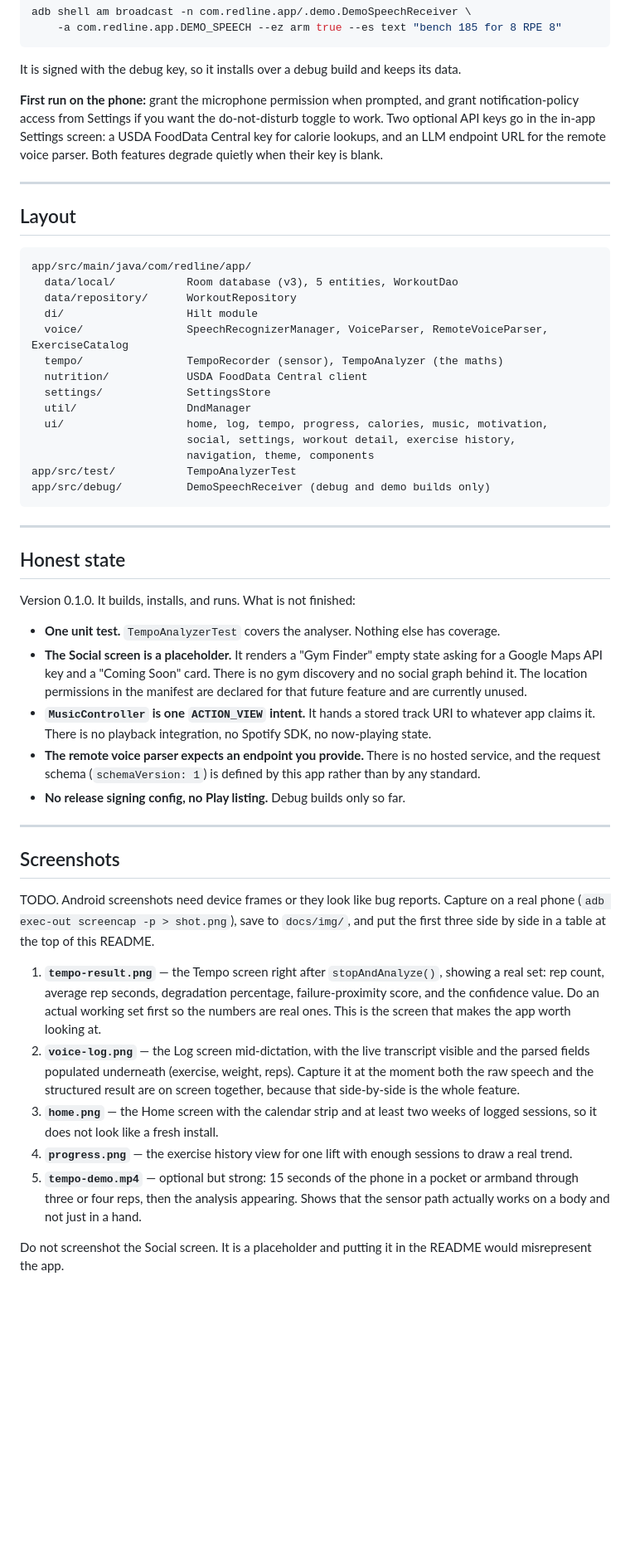
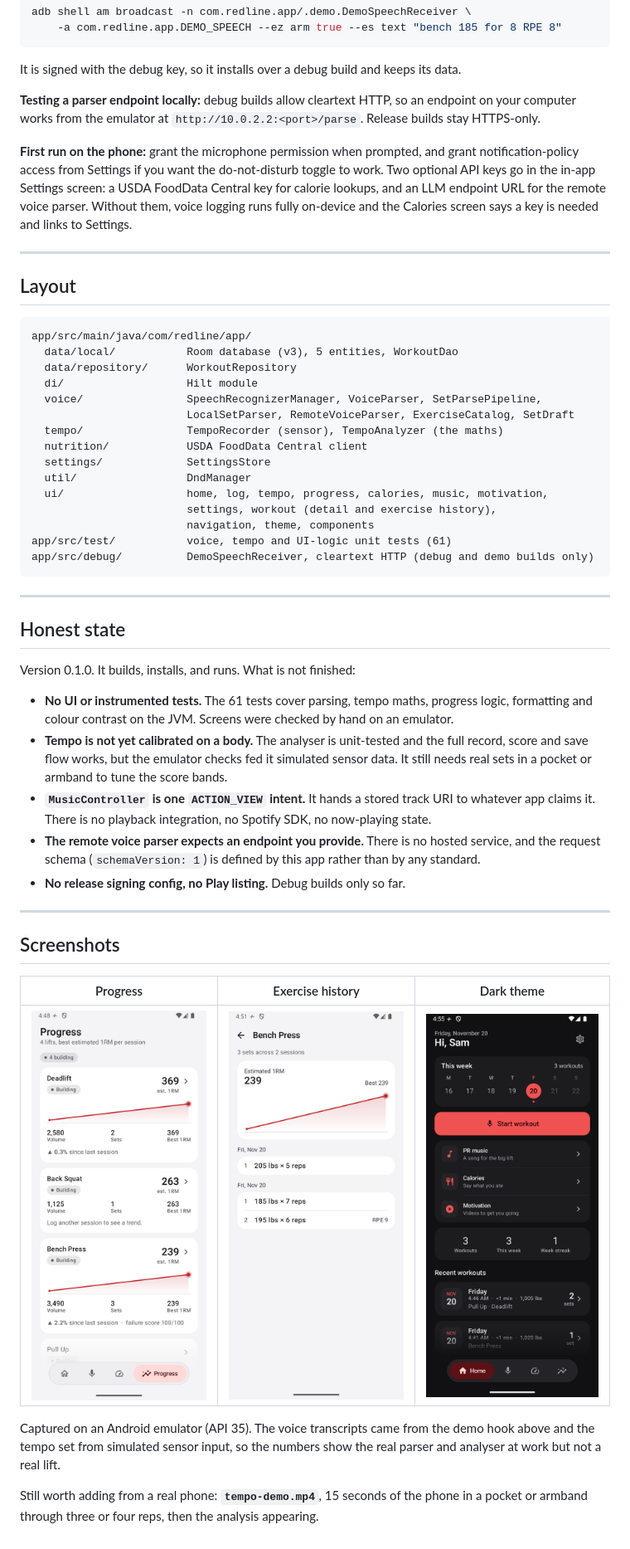
Before and after one commit to madirewolf/Redline, a Markdown page: README.md, the part around one of its changes. Shown at 83% size. GitHub-like rendering; pictures changed too: docs/img/home-dark.png (added), docs/img/progress-list.png (added), docs/img/progress.png (added); blank space fills up the shorter version.

Commit message:
Add screenshots and bring the README in line with the app

````diff
--- a/README.md
+++ b/README.md
@@ -93,7 +116,9 @@ adb shell am broadcast -n com.redline.app/.demo.DemoSpeechReceiver \
 
 It is signed with the debug key, so it installs over a debug build and keeps its data.
 
-**First run on the phone:** grant the microphone permission when prompted, and grant notification-policy access from Settings if you want the do-not-disturb toggle to work. Two optional API keys go in the in-app Settings screen: a USDA FoodData Central key for calorie lookups, and an LLM endpoint URL for the remote voice parser. Both features degrade quietly when their key is blank.
+**Testing a parser endpoint locally:** debug builds allow cleartext HTTP, so an endpoint on your computer works from the emulator at `http://10.0.2.2:<port>/parse`. Release builds stay HTTPS-only.
+
+**First run on the phone:** grant the microphone permission when prompted, and grant notification-policy access from Settings if you want the do-not-disturb toggle to work. Two optional API keys go in the in-app Settings screen: a USDA FoodData Central key for calorie lookups, and an LLM endpoint URL for the remote voice parser. Without them, voice logging runs fully on-device and the Calories screen says a key is needed and links to Settings.
 
 ---
 
@@ -104,16 +129,17 @@ app/src/main/java/com/redline/app/
   data/local/           Room database (v3), 5 entities, WorkoutDao
   data/repository/      WorkoutRepository
   di/                   Hilt module
-  voice/                SpeechRecognizerManager, VoiceParser, RemoteVoiceParser, ExerciseCatalog
+  voice/                SpeechRecognizerManager, VoiceParser, SetParsePipeline,
+                        LocalSetParser, RemoteVoiceParser, ExerciseCatalog, SetDraft
   tempo/                TempoRecorder (sensor), TempoAnalyzer (the maths)
   nutrition/            USDA FoodData Central client
   settings/             SettingsStore
   util/                 DndManager
   ui/                   home, log, tempo, progress, calories, music, motivation,
-                        social, settings, workout detail, exercise history,
+                        settings, workout (detail and exercise history),
                         navigation, theme, components
-app/src/test/           TempoAnalyzerTest
-app/src/debug/          DemoSpeechReceiver (debug and demo builds only)
+app/src/test/           voice, tempo and UI-logic unit tests (61)
+app/src/debug/          DemoSpeechReceiver, cleartext HTTP (debug and demo builds only)
 ```
 
 ---
@@ -122,8 +148,8 @@ app/src/debug/          DemoSpeechReceiver (debug and demo builds only)
 
 Version 0.1.0. It builds, installs, and runs. What is not finished:
 
-- **One unit test.** `TempoAnalyzerTest` covers the analyser. Nothing else has coverage.
-- **The Social screen is a placeholder.** It renders a "Gym Finder" empty state asking for a Google Maps API key and a "Coming Soon" card. There is no gym discovery and no social graph behind it. The location permissions in the manifest are declared for that future feature and are currently unused.
+- **No UI or instrumented tests.** The 61 tests cover parsing, tempo maths, progress logic, formatting and colour contrast on the JVM. Screens were checked by hand on an emulator.
+- **Tempo is not yet calibrated on a body.** The analyser is unit-tested and the full record, score and save flow works, but the emulator checks fed it simulated sensor data. It still needs real sets in a pocket or armband to tune the score bands.
 - **`MusicController` is one `ACTION_VIEW` intent.** It hands a stored track URI to whatever app claims it. There is no playback integration, no Spotify SDK, no now-playing state.
 - **The remote voice parser expects an endpoint you provide.** There is no hosted service, and the request schema (`schemaVersion: 1`) is defined by this app rather than by any standard.
 - **No release signing config, no Play listing.** Debug builds only so far.
@@ -132,12 +158,10 @@ Version 0.1.0. It builds, installs, and runs. What is not finished:
 
 ## Screenshots
 
-TODO. Android screenshots need device frames or they look like bug reports. Capture on a real phone (`adb exec-out screencap -p > shot.png`), save to `docs/img/`, and put the first three side by side in a table at the top of this README.
+| Progress | Exercise history | Dark theme |
+|---|---|---|
+| <img src="docs/img/progress-list.png" width="260" alt="Progress screen with a card per lift showing estimated 1RM, a trend line and volume"> | <img src="docs/img/progress.png" width="260" alt="Bench Press history with an estimated 1RM trend and each session's sets"> | <img src="docs/img/home-dark.png" width="260" alt="Home screen in the dark theme"> |
 
-1. **`tempo-result.png`** — the Tempo screen right after `stopAndAnalyze()`, showing a real set: rep count, average rep seconds, degradation percentage, failure-proximity score, and the confidence value. Do an actual working set first so the numbers are real ones. This is the screen that makes the app worth looking at.
-2. **`voice-log.png`** — the Log screen mid-dictation, with the live transcript visible and the parsed fields populated underneath (exercise, weight, reps). Capture it at the moment both the raw speech and the structured result are on screen together, because that side-by-side is the whole feature.
-3. **`home.png`** — the Home screen with the calendar strip and at least two weeks of logged sessions, so it does not look like a fresh install.
-4. **`progress.png`** — the exercise history view for one lift with enough sessions to draw a real trend.
-5. **`tempo-demo.mp4`** — optional but strong: 15 seconds of the phone in a pocket or armband through three or four reps, then the analysis appearing. Shows that the sensor path actually works on a body and not just in a hand.
+Captured on an Android emulator (API 35). The voice transcripts came from the demo hook above and the tempo set from simulated sensor input, so the numbers show the real parser and analyser at work but not a real lift.
 
-Do not screenshot the Social screen. It is a placeholder and putting it in the README would misrepresent the app.
+Still worth adding from a real phone: **`tempo-demo.mp4`**, 15 seconds of the phone in a pocket or armband through three or four reps, then the analysis appearing.
````
Also changed, not shown: other parts of README.md (+29 -6 lines), docs/img/home.png (added), docs/img/tempo-result.png (added), docs/img/voice-log.png (added).
